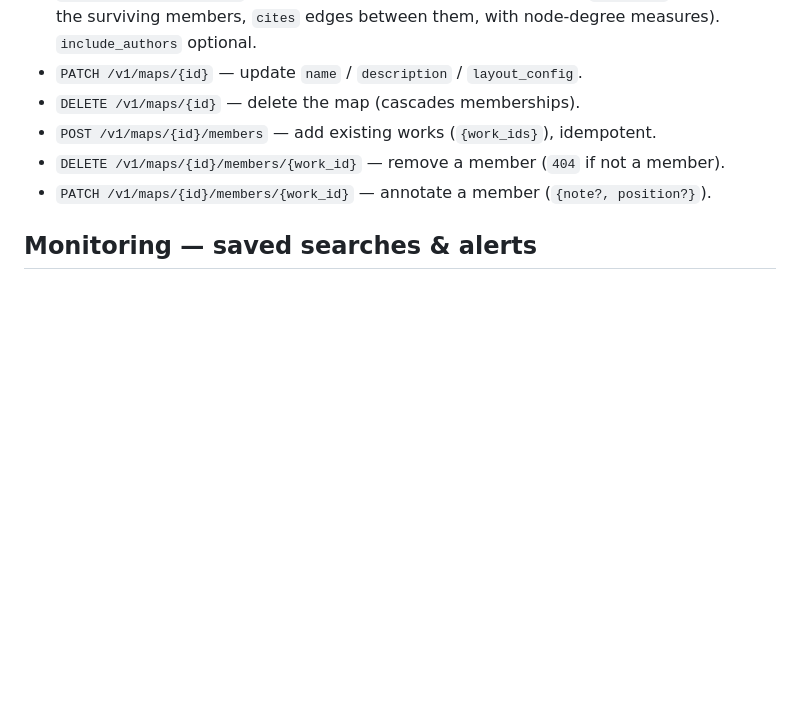
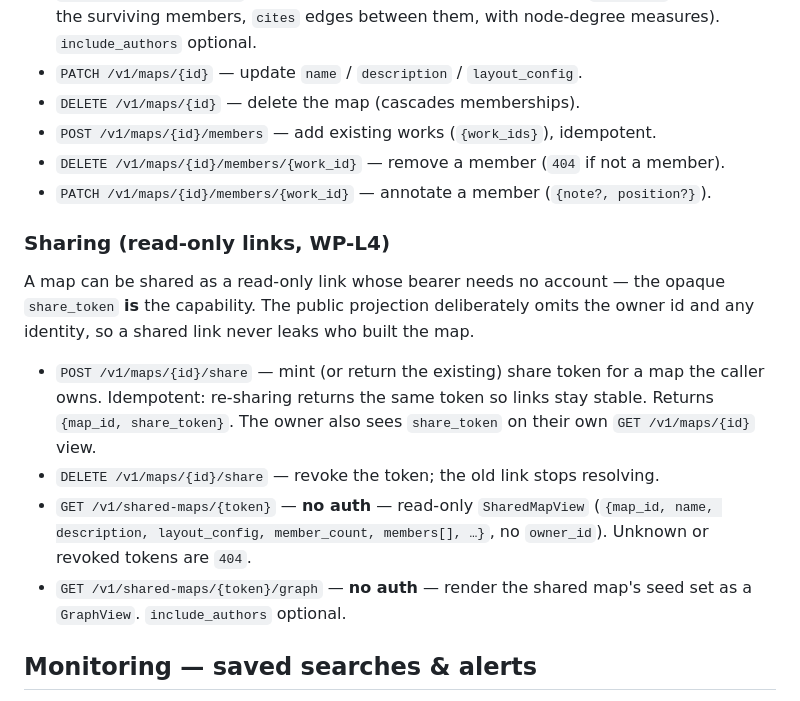
Before and after one commit to treysaddler/InterCiter, a Markdown page: docs/api.md, the part around the change. Rendered like a GitHub page; blank space fills up the shorter version.

Commit message:
docs(parity): document map sharing endpoints; mark WP-L4 done

```diff
--- a/docs/api.md
+++ b/docs/api.md
@@ -181,6 +181,23 @@ All map endpoints are owner-scoped; a map owned by another user is reported as m
 - `DELETE /v1/maps/{id}/members/{work_id}` — remove a member (`404` if not a member).
 - `PATCH /v1/maps/{id}/members/{work_id}` — annotate a member (`{note?, position?}`).
 
+### Sharing (read-only links, WP-L4)
+
+A map can be shared as a read-only link whose bearer needs no account — the opaque
+`share_token` **is** the capability. The public projection deliberately omits the
+owner id and any identity, so a shared link never leaks who built the map.
+
+- `POST /v1/maps/{id}/share` — mint (or return the existing) share token for a map
+  the caller owns. Idempotent: re-sharing returns the same token so links stay
+  stable. Returns `{map_id, share_token}`. The owner also sees `share_token` on their
+  own `GET /v1/maps/{id}` view.
+- `DELETE /v1/maps/{id}/share` — revoke the token; the old link stops resolving.
+- `GET /v1/shared-maps/{token}` — **no auth** — read-only `SharedMapView`
+  (`{map_id, name, description, layout_config, member_count, members[], …}`, no
+  `owner_id`). Unknown or revoked tokens are `404`.
+- `GET /v1/shared-maps/{token}/graph` — **no auth** — render the shared map's seed set
+  as a `GraphView`. `include_authors` optional.
+
 ## Monitoring — saved searches & alerts
 
 Persist claim searches and turn watched collections + saved searches into an in-app
```
Also changed, not shown: plans/litmaps-feature-parity.md (+2 -2 lines).
